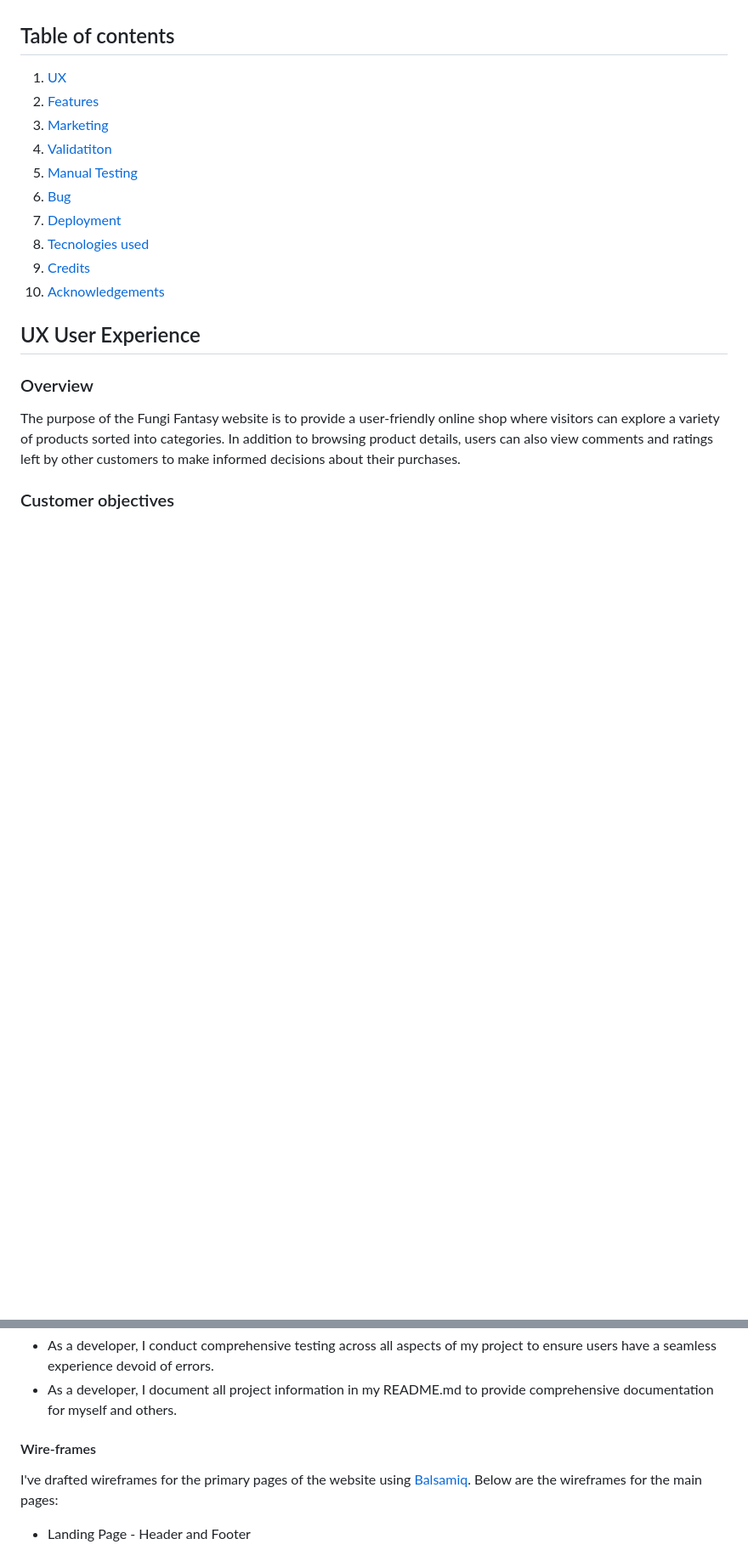
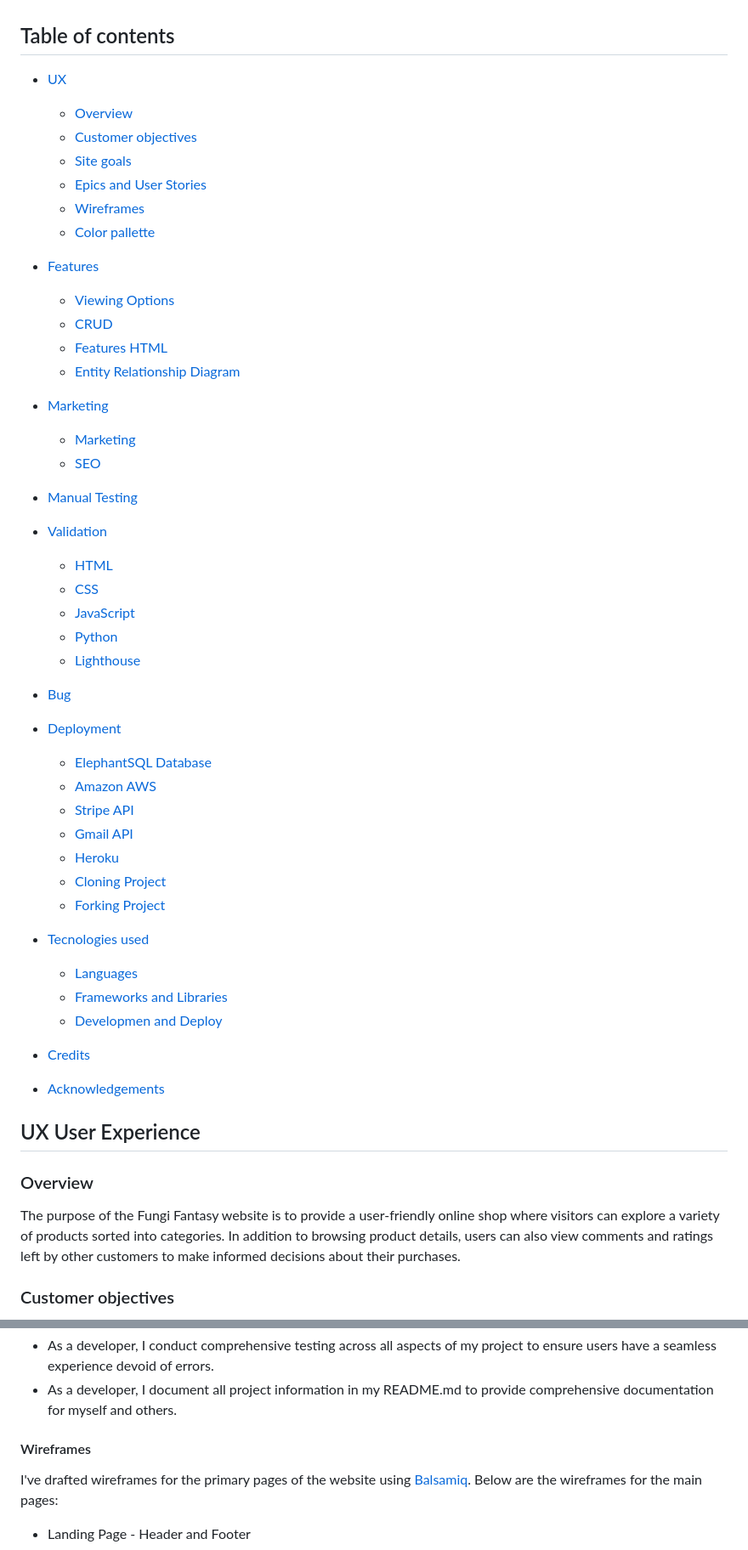
Before and after one commit to Bruna-Andelieri/FungiFantasy, a Markdown page: README.md, 2 parts joined by grey strips. Shown: that part at 85% size. Rendered like a GitHub page; blank space fills up the shorter version.

Commit message:
Docs: Add table of contents to ReadMe

```diff
--- a/README.md
+++ b/README.md
@@ -19,16 +19,51 @@ Please note that payments made using valid debit/credit cards will not be proces
 
 ## Table of contents
 
- 1. [ UX ](#ux)
- 2. [ Features ](#)
- 3. [ Marketing ](#marketing-and-seo)
- 4. [ Validatiton ](#)
- 5. [ Manual Testing ](#testing)
- 6. [ Bug ](#bug)
- 7. [ Deployment](#deployment)
- 8. [ Tecnologies used](#tecnologies-used)
- 9. [ Credits](#credits)
- 10. [ Acknowledgements](#acknowledgements)
+  * [UX](#ux-user-experience)
+    * [Overview](#overview)
+    * [Customer objectives](#customer-objectives)
+    * [Site goals](#site-goals)
+    * [Epics and User Stories](#epics-and-user-stories)
+    * [Wireframes](#wireframes)
+    * [Color pallette](#color-pallete)
+
+  * [Features](#features)
+    * [Viewing Options](#viewing-options---visitorsregistered)
+    * [CRUD](#crud-create-read-update-and-delete)
+    * [Features HTML](#features-used-in-every-html-template)
+    * [Entity Relationship Diagram](#entity-relationship-diagram)
+
+  * [Marketing](#marketing-and-seo)
+    * [Marketing](#marketing)
+    * [SEO](#seo-search-engine-optimization)
+
+  * [Manual Testing](#manual-testing)
+
+  * [Validation](#validation)
+    * [HTML](#html)
+    * [CSS](#css)
+    * [JavaScript](#java-script)
+    * [Python](#python)
+    * [Lighthouse](#lighthouse)
+
+  * [Bug](#bug)
+  * [Deployment](#deployment)
+    * [ElephantSQL Database](#elephantsql-database)
+    * [Amazon AWS](#amazon-aws)
+    * [Stripe API](#stripe-api)
+    * [Gmail API](#gmail-api)
+    * [Heroku](#heroku)
+    * [Cloning Project](#cloning-project)
+    * [Forking Project](#forking-project)
+
+  * [Tecnologies used](#tecnologies-used)
+    * [Languages](#languages)
+    * [Frameworks and Libraries](#frameworks-and-libraries)
+    * [Developmen and Deploy](#development-and-deploy)
+
+  * [Credits](#credits)
+
+  * [Acknowledgements](#acknowledgements)
 
 ## UX User Experience
 
@@ -92,7 +127,7 @@ List of the EPICS and user stories
 - As a developer, I conduct comprehensive testing across all aspects of my project to ensure users have a seamless experience devoid of errors.
 - As a developer, I document all project information in my README.md to provide comprehensive documentation for myself and others.
 
-#### Wire-frames
+#### Wireframes
 
 
 I've drafted wireframes for the primary pages of the website using [Balsamiq](https://balsamiq.com/). Below are the wireframes for the main pages:
```
Also changed, not shown: other parts of README.md (+1 -1 lines).
